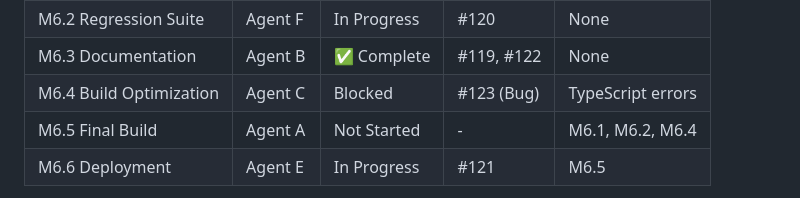
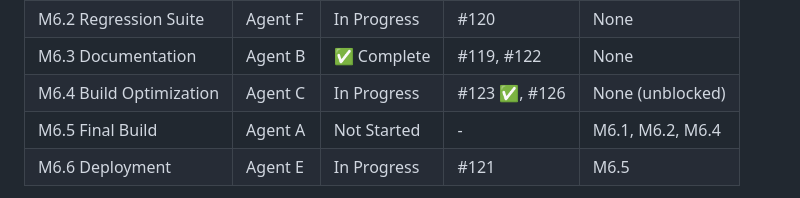
Before and after one commit to adrianleb/gamebook-web, a Markdown page: docs/GDD.md, the part around the change. Drawn GitHub-style.

Commit message:
docs: update M6.4 status to unblocked after PR #126 merge

```diff
--- a/docs/GDD.md
+++ b/docs/GDD.md
@@ -790,7 +790,7 @@ M6.1 (Browser QA)     M6.2 (Regression)     M6.3 (Docs)     M6.4 (Build Opt)
 | M6.1 Cross-Browser QA | Agent D | In Progress | #118 | None |
 | M6.2 Regression Suite | Agent F | In Progress | #120 | None |
 | M6.3 Documentation | Agent B | ✅ Complete | #119, #122 | None |
-| M6.4 Build Optimization | Agent C | Blocked | #123 (Bug) | TypeScript errors |
+| M6.4 Build Optimization | Agent C | In Progress | #123 ✅, #126 | None (unblocked) |
 | M6.5 Final Build | Agent A | Not Started | - | M6.1, M6.2, M6.4 |
 | M6.6 Deployment | Agent E | In Progress | #121 | M6.5 |
 
```
